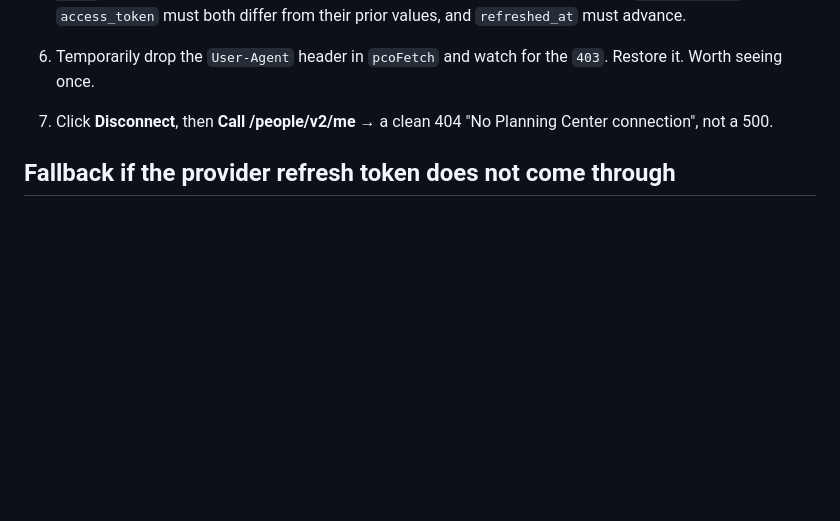
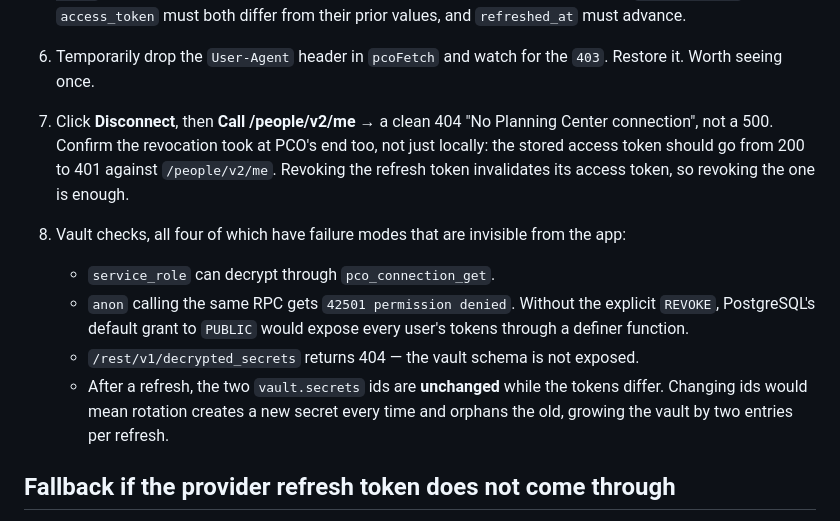
Before and after one commit to cmakohon/pco-exploration, a Markdown page: README.md, the part around the change. Rendered like a GitHub page; blank space fills up the shorter version.

Commit message:
Record the Vault verification steps
Migration applied and verified against the project: the existing row migrated in
place, service_role decrypts through the RPC, anon is refused with 42501, the
vault schema is not exposed through PostgREST, and a refresh rotates both tokens
while leaving the two vault.secrets ids unchanged - so rotation updates in place
rather than orphaning a pair of secrets every two hours.

Co-Authored-By: Claude Opus 5 (1M context) <noreply@anthropic.com>

```diff
--- a/README.md
+++ b/README.md
@@ -168,7 +168,20 @@ npx serve web -l 3000
 6. Temporarily drop the `User-Agent` header in `pcoFetch` and watch for the
    `403`. Restore it. Worth seeing once.
 7. Click **Disconnect**, then **Call /people/v2/me** → a clean 404
-   "No Planning Center connection", not a 500.
+   "No Planning Center connection", not a 500. Confirm the revocation took at
+   PCO's end too, not just locally: the stored access token should go from 200
+   to 401 against `/people/v2/me`. Revoking the refresh token invalidates its
+   access token, so revoking the one is enough.
+8. Vault checks, all four of which have failure modes that are invisible from
+   the app:
+   - `service_role` can decrypt through `pco_connection_get`.
+   - `anon` calling the same RPC gets `42501 permission denied`. Without the
+     explicit `REVOKE`, PostgreSQL's default grant to `PUBLIC` would expose
+     every user's tokens through a definer function.
+   - `/rest/v1/decrypted_secrets` returns 404 — the vault schema is not exposed.
+   - After a refresh, the two `vault.secrets` ids are **unchanged** while the
+     tokens differ. Changing ids would mean rotation creates a new secret every
+     time and orphans the old, growing the vault by two entries per refresh.
 
 ## Fallback if the provider refresh token does not come through
 
```
